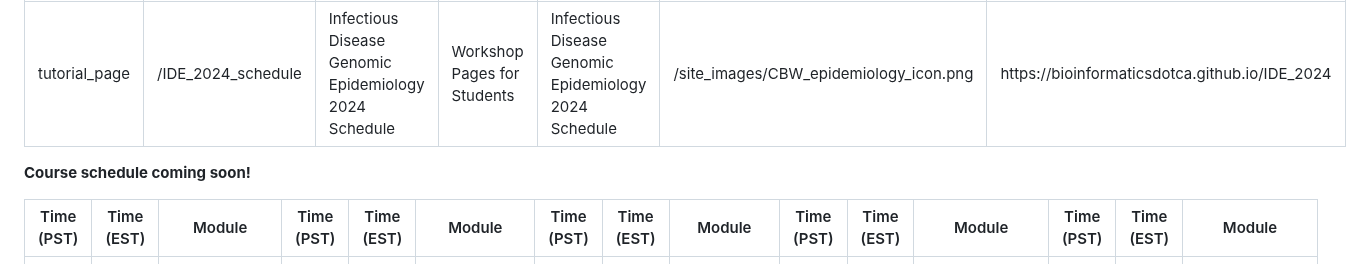
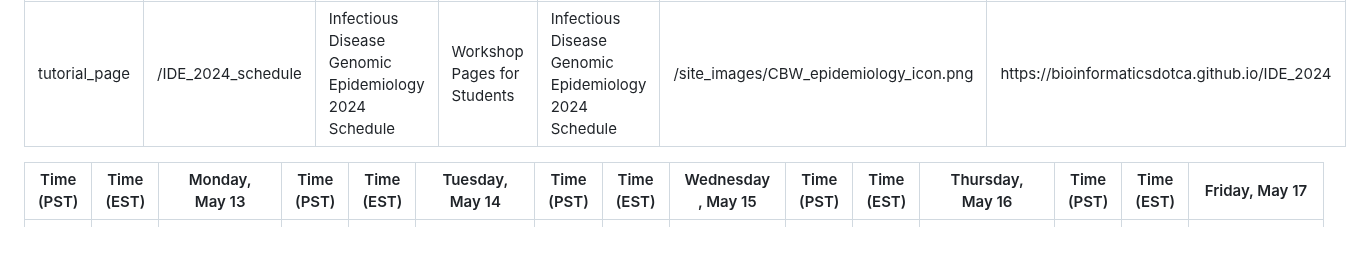
Before and after one commit to bioinformaticsdotca/IDE_2024, a Markdown page: IDE_2024_schedule.md, the part around one of its changes. Drawn GitHub-style; blank space fills up the shorter version.

Commit message:
update schedule

```diff
--- a/IDE_2024_schedule.md
+++ b/IDE_2024_schedule.md
@@ -8,9 +8,8 @@ image: /site_images/CBW_epidemiology_icon.png
 home: https://bioinformaticsdotca.github.io/IDE_2024
 ---
 
-**Course schedule coming soon!**
 
-| Time (PST) | Time (EST) |                                 Module                                | Time (PST) | Time (EST) |                                 Module                                 | Time (PST) | Time (EST) |                                              Module                                              | Time (PST) | Time (EST) |                                             Module                                            | Time (PST) | Time (EST) |                                       Module                                       |
+| Time (PST) | Time (EST) |                                 Monday, May 13                                | Time (PST) | Time (EST) |             Tuesday, May 14                               | Time (PST) | Time (EST) |                      Wednesday, May 15                                       | Time (PST) | Time (EST) |                         Thursday, May 16                                      | Time (PST) | Time (EST) |                              Friday, May 17                            |
 |:----------:|:----------:|:---------------------------------------------------------------------:|:----------:|:----------:|:----------------------------------------------------------------------:|:----------:|:----------:|:------------------------------------------------------------------------------------------------:|:----------:|:----------:|:---------------------------------------------------------------------------------------------:|:----------:|:----------:|:----------------------------------------------------------------------------------:|
 |    8:45    |    11:45   |                               Zoom opens                              |    8:00    |    11:00   |         Optional: Integrative Assignment Review (Hamilton TAs)         |    8:00    |    11:00   |                      Optional: Integrative Assignment Review (Hamilton TAs)                      |    8:00    |    11:00   |                     Optional: Integrative Assignment Review (Hamilton TAs)                    |    8:00    |    11:00   |               Optional: Integrative Assignment Review (Hamilton TAs)               |
 |    9:00    |    12:00   |                          Welcome (Nia Hughes)                         |    9:00    |    12:00   |        Module 3: Data Curation and Data Sharing (Emma Griffiths)       |    9:00    |    12:00   |      Module 5: Viral Pathogen Genomic Analysis - Single Nucleotide Variants (Jared Simpson)      |    9:00    |    12:00   | Module 6 Lab pt.2: Bacterial Pathogen Genomic Analysis - Genome-based Subtyping (Ed Taboada)  |    9:00    |    12:00   |                    Module 8 Lab: Phylodynamics (Finlay Maguire)                    |
```
Also changed, not shown: other parts of IDE_2024_schedule.md (+5 -5 lines).
